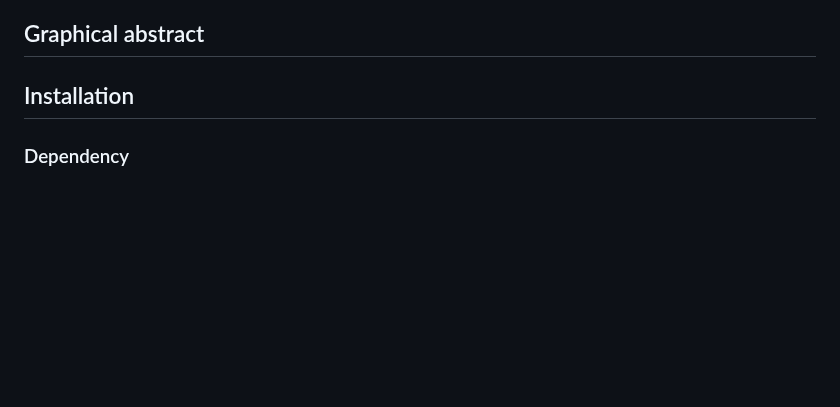
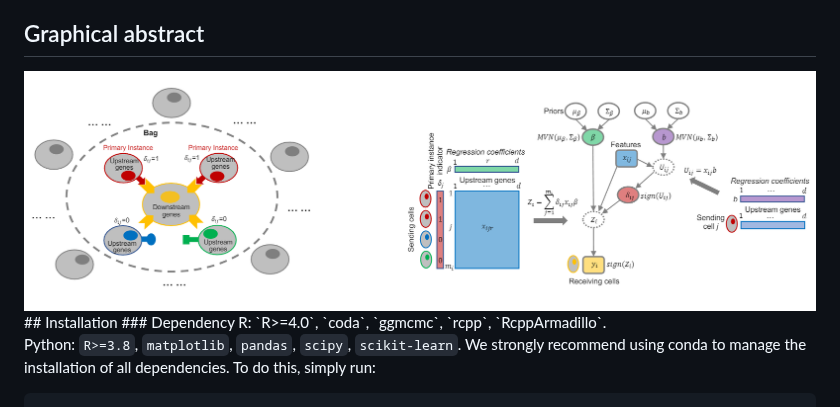
Before and after one commit to yunguan-wang/Spacia, a Markdown page: README.md, the part around the change. Drawn GitHub-style; blank space fills up the shorter version.

```diff
--- a/README.md
+++ b/README.md
@@ -5,7 +5,7 @@
 Multicellular organisms heavily rely on cell-cell interactions to effectively coordinate and regulate various biological processes, ensuring the normal functioning of the organism. Spacia models and evaluates cell-cell interactions from spatial transcriptomic data (SRT). This model uses cell-cell proximity as a constraint and prioritizes cell-cell interactions that cause a downstream change in the cells. Spacia employs a Bayesian multi-instance learning (MIL) framework to assess intercellular communication from between cells and their neighbors.
 
 ## Graphical abstract
-
+<img src="https://github.com/yunguan-wang/Spacia/blob/main/img/fig2b.png" height="500" width="1700">
 ## Installation
 ### Dependency
 R: `R>=4.0`, `coda`, `ggmcmc`, `rcpp`, `RcppArmadillo`.
```
